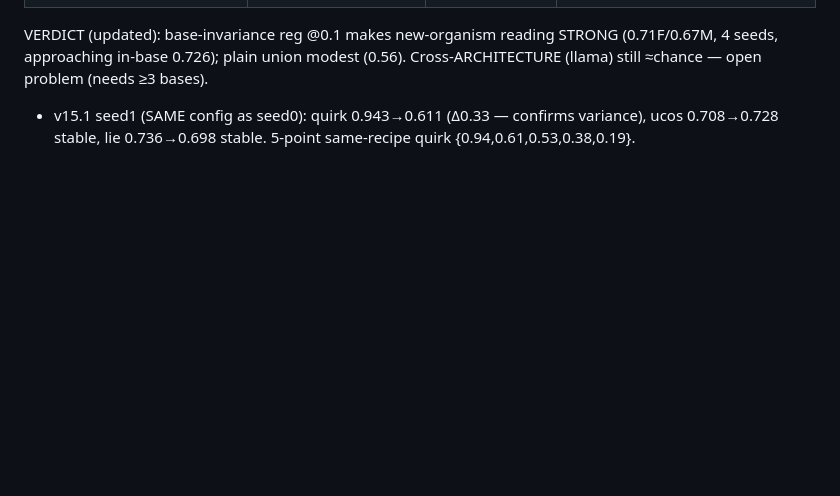
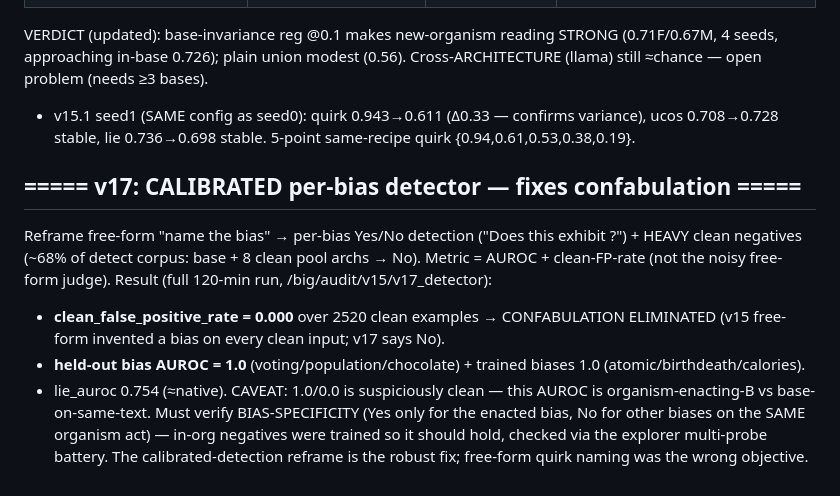
Before and after one commit to AlexWortega/qwen3-1p7b-nla, a Markdown page: docs/v15_autoresearch/leaderboard.md, the part around the change. Rendered like a GitHub page; blank space fills up the shorter version.

```diff
--- a/docs/v15_autoresearch/leaderboard.md
+++ b/docs/v15_autoresearch/leaderboard.md
@@ -61,3 +61,17 @@ read the internal state of an UNSEEN organism/model. Train deception on ≥2 bas
 | in-base gemma roleplay (ref) | — | 0.726 | strong same-base |
 VERDICT (updated): base-invariance reg @0.1 makes new-organism reading STRONG (0.71F/0.67M, 4 seeds, approaching in-base 0.726); plain union modest (0.56). Cross-ARCHITECTURE (llama) still ≈chance — open problem (needs ≥3 bases).
 - v15.1 seed1 (SAME config as seed0): quirk 0.943→0.611 (Δ0.33 — confirms variance), ucos 0.708→0.728 stable, lie 0.736→0.698 stable. 5-point same-recipe quirk {0.94,0.61,0.53,0.38,0.19}.
+
+
+## ===== v17: CALIBRATED per-bias detector — fixes confabulation =====
+Reframe free-form "name the bias" → per-bias Yes/No detection ("Does this exhibit <DESC>?") + HEAVY
+clean negatives (~68% of detect corpus: base + 8 clean pool archs → No). Metric = AUROC + clean-FP-rate
+(not the noisy free-form judge). Result (full 120-min run, /big/audit/v15/v17_detector):
+- **clean_false_positive_rate = 0.000** over 2520 clean examples → CONFABULATION ELIMINATED (v15 free-form
+  invented a bias on every clean input; v17 says No).
+- **held-out bias AUROC = 1.0** (voting/population/chocolate) + trained biases 1.0 (atomic/birthdeath/calories).
+- lie_auroc 0.754 (≈native).
+CAVEAT: 1.0/0.0 is suspiciously clean — this AUROC is organism-enacting-B vs base-on-same-text. Must
+verify BIAS-SPECIFICITY (Yes only for the enacted bias, No for other biases on the SAME organism act) —
+in-org negatives were trained so it should hold, checked via the explorer multi-probe battery. The
+calibrated-detection reframe is the robust fix; free-form quirk naming was the wrong objective.
```
Also changed, not shown: docs/v15_autoresearch/RESULTS.md (+14 -0 lines).
